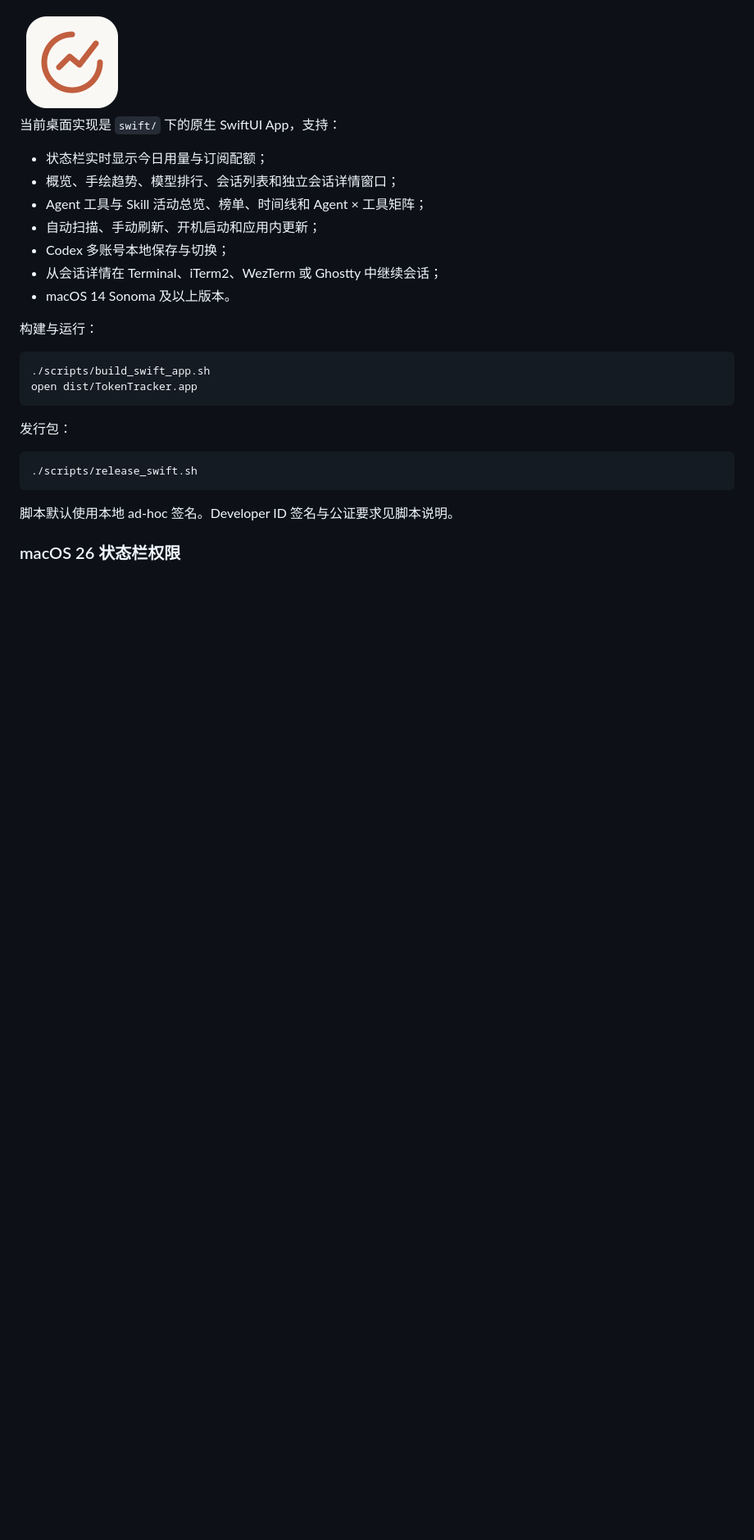
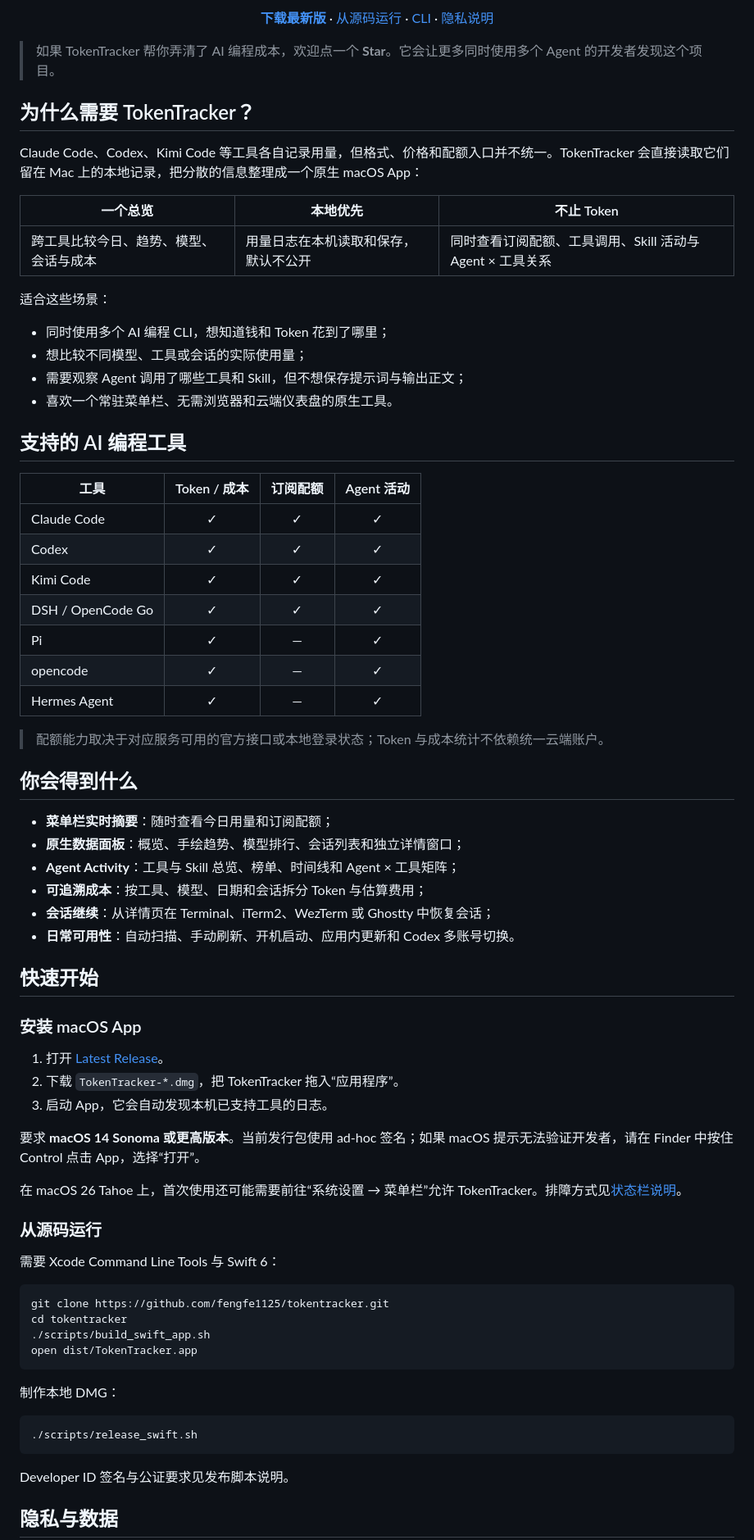
Before and after one commit to fengfe1125/tokentracker, a Markdown page: README.md, the part around one of its changes. Shown at 82% size. Drawn GitHub-style; blank space fills up the shorter version.

````diff
--- a/README.md
+++ b/README.md
@@ -10,30 +19,84 @@
 
-<img src="assets/icon_1024.png" width="128" height="128" alt="TokenTracker App 图标">
+<p align="center">
+  <a href="https://github.com/fengfe1125/tokentracker/releases/latest"><strong>下载最新版</strong></a>
+  ·
+  <a href="#从源码运行">从源码运行</a>
+  ·
+  <a href="#命令行工具">CLI</a>
+  ·
+  <a href="#隐私与数据">隐私说明</a>
+</p>
 
-当前桌面实现是 `swift/` 下的原生 SwiftUI App，支持：
+> 如果 TokenTracker 帮你弄清了 AI 编程成本，欢迎点一个 **Star**。它会让更多同时使用多个 Agent 的开发者发现这个项目。
 
-- 状态栏实时显示今日用量与订阅配额；
-- 概览、手绘趋势、模型排行、会话列表和独立会话详情窗口；
-- Agent 工具与 Skill 活动总览、榜单、时间线和 Agent × 工具矩阵；
-- 自动扫描、手动刷新、开机启动和应用内更新；
-- Codex 多账号本地保存与切换；
-- 从会话详情在 Terminal、iTerm2、WezTerm 或 Ghostty 中继续会话；
-- macOS 14 Sonoma 及以上版本。
+## 为什么需要 TokenTracker？
 
-构建与运行：
+Claude Code、Codex、Kimi Code 等工具各自记录用量，但格式、价格和配额入口并不统一。TokenTracker 会直接读取它们留在 Mac 上的本地记录，把分散的信息整理成一个原生 macOS App：
+
+| 一个总览 | 本地优先 | 不止 Token |
+|---|---|---|
+| 跨工具比较今日、趋势、模型、会话与成本 | 用量日志在本机读取和保存，默认不公开 | 同时查看订阅配额、工具调用、Skill 活动与 Agent × 工具关系 |
+
+适合这些场景：
+
+- 同时使用多个 AI 编程 CLI，想知道钱和 Token 花到了哪里；
+- 想比较不同模型、工具或会话的实际使用量；
+- 需要观察 Agent 调用了哪些工具和 Skill，但不想保存提示词与输出正文；
+- 喜欢一个常驻菜单栏、无需浏览器和云端仪表盘的原生工具。
+
+## 支持的 AI 编程工具
+
+| 工具 | Token / 成本 | 订阅配额 | Agent 活动 |
+|---|:---:|:---:|:---:|
+| Claude Code | ✓ | ✓ | ✓ |
+| Codex | ✓ | ✓ | ✓ |
+| Kimi Code | ✓ | ✓ | ✓ |
+| DSH / OpenCode Go | ✓ | ✓ | ✓ |
+| Pi | ✓ | — | ✓ |
+| opencode | ✓ | — | ✓ |
+| Hermes Agent | ✓ | — | ✓ |
+
+> 配额能力取决于对应服务可用的官方接口或本地登录状态；Token 与成本统计不依赖统一云端账户。
+
+## 你会得到什么
+
+- **菜单栏实时摘要**：随时查看今日用量和订阅配额；
+- **原生数据面板**：概览、手绘趋势、模型排行、会话列表和独立详情窗口；
+- **Agent Activity**：工具与 Skill 总览、榜单、时间线和 Agent × 工具矩阵；
+- **可追溯成本**：按工具、模型、日期和会话拆分 Token 与估算费用；
+- **会话继续**：从详情页在 Terminal、iTerm2、WezTerm 或 Ghostty 中恢复会话；
+- **日常可用性**：自动扫描、手动刷新、开机启动、应用内更新和 Codex 多账号切换。
+
+## 快速开始
+
+### 安装 macOS App
+
+1. 打开 [Latest Release](https://github.com/fengfe1125/tokentracker/releases/latest)。
+2. 下载 `TokenTracker-*.dmg`，把 TokenTracker 拖入“应用程序”。
+3. 启动 App，它会自动发现本机已支持工具的日志。
+
+要求 **macOS 14 Sonoma 或更高版本**。当前发行包使用 ad-hoc 签名；如果 macOS 提示无法验证开发者，请在 Finder 中按住 Control 点击 App，选择“打开”。
+
+在 macOS 26 Tahoe 上，首次使用还可能需要前往“系统设置 → 菜单栏”允许 TokenTracker。排障方式见[状态栏说明](docs/menubar-visibility-plan.md)。
+
+### 从源码运行
+
+需要 Xcode Command Line Tools 与 Swift 6：
 
 ```bash
+git clone https://github.com/fengfe1125/tokentracker.git
+cd tokentracker
 ./scripts/build_swift_app.sh
 open dist/TokenTracker.app
 ```
 
-发行包：
+制作本地 DMG：
 
 ```bash
 ./scripts/release_swift.sh
 ```
 
-脚本默认使用本地 ad-hoc 签名。Developer ID 签名与公证要求见脚本说明。
+Developer ID 签名与公证要求见发布脚本说明。
 
-### macOS 26 状态栏权限
+## 隐私与数据
 
````
Also changed, not shown: other parts of README.md (+49 -50 lines).
